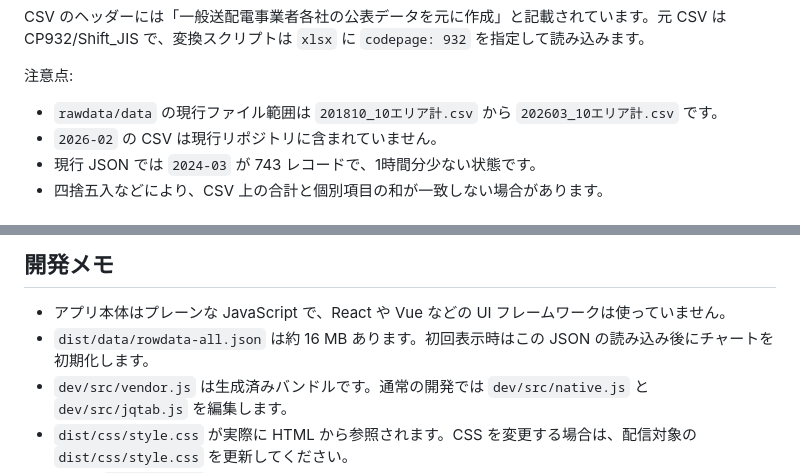
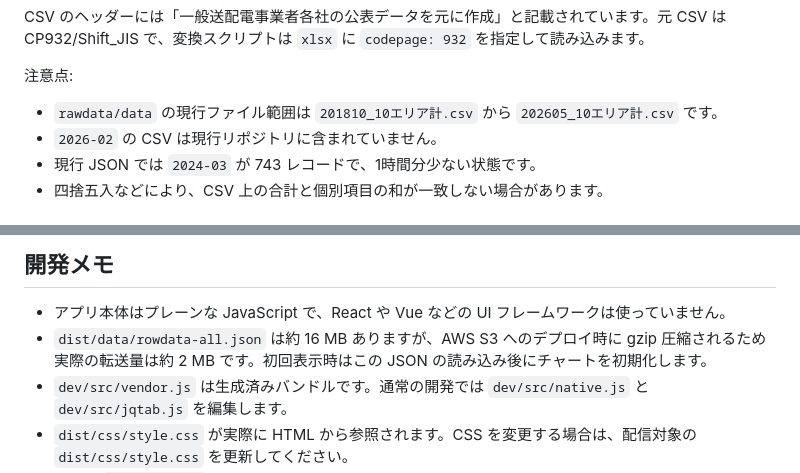
Before and after one commit to BEROCHLU/power-demand-chart, a Markdown page: README.md, 2 parts joined by grey strips. Drawn GitHub-style.

```diff
--- a/README.md
+++ b/README.md
@@ -73,7 +73,7 @@ CSV のヘッダーには「一般送配電事業者各社の公表データを
 
 注意点:
 
-- `rawdata/data` の現行ファイル範囲は `201810_10エリア計.csv` から `202603_10エリア計.csv` です。
+- `rawdata/data` の現行ファイル範囲は `201810_10エリア計.csv` から `202605_10エリア計.csv` です。
 - `2026-02` の CSV は現行リポジトリに含まれていません。
 - 現行 JSON では `2024-03` が 743 レコードで、1時間分少ない状態です。
 - 四捨五入などにより、CSV 上の合計と個別項目の和が一致しない場合があります。
@@ -224,7 +224,7 @@ AWS リージョンは `ap-northeast-1` です。
 ## 開発メモ
 
 - アプリ本体はプレーンな JavaScript で、React や Vue などの UI フレームワークは使っていません。
-- `dist/data/rowdata-all.json` は約 16 MB あります。初回表示時はこの JSON の読み込み後にチャートを初期化します。
+- `dist/data/rowdata-all.json` は約 16 MB ありますが、AWS S3 へのデプロイ時に gzip 圧縮されるため実際の転送量は約 2 MB です。初回表示時はこの JSON の読み込み後にチャートを初期化します。
 - `dev/src/vendor.js` は生成済みバンドルです。通常の開発では `dev/src/native.js` と `dev/src/jqtab.js` を編集します。
 - `dist/css/style.css` が実際に HTML から参照されます。CSS を変更する場合は、配信対象の `dist/css/style.css` を更新してください。
 - 現在の `package.json` にはテスト用スクリプトはありません。
```
Also changed, not shown: other parts of README.md (+2 -2 lines), README_EN.md (+4 -4 lines).
